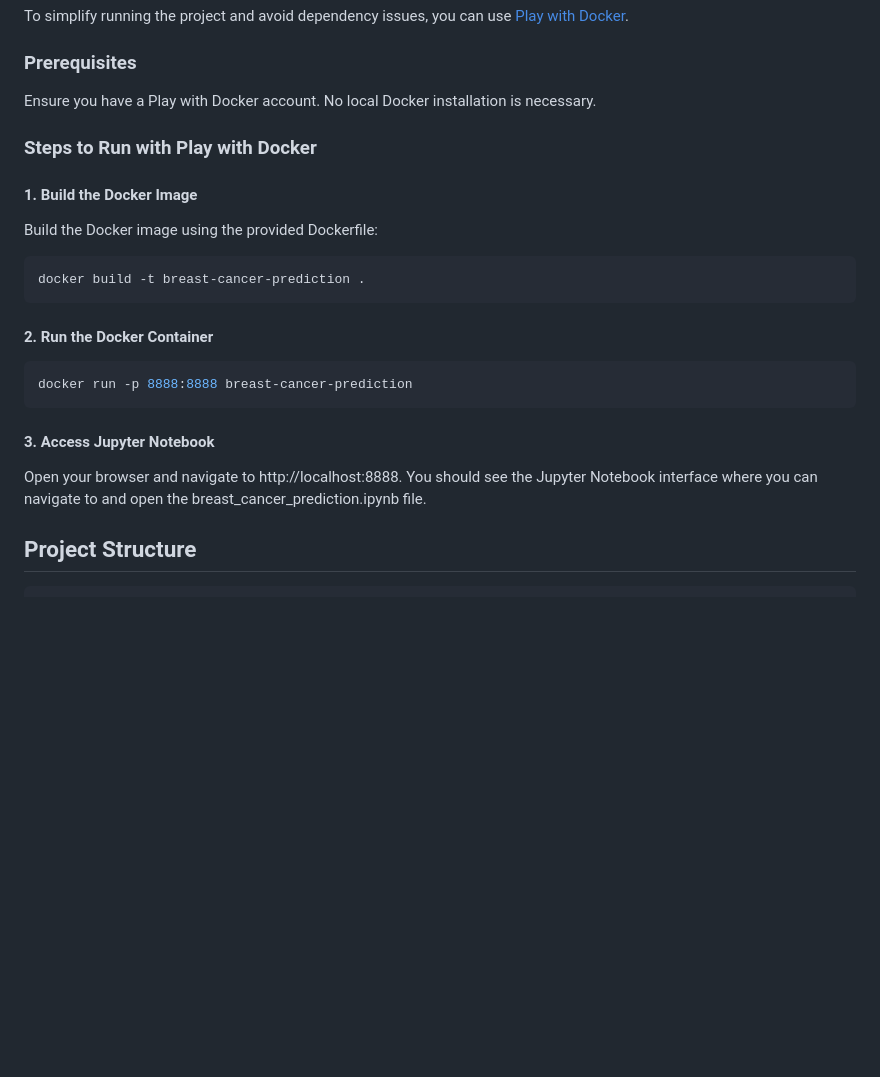
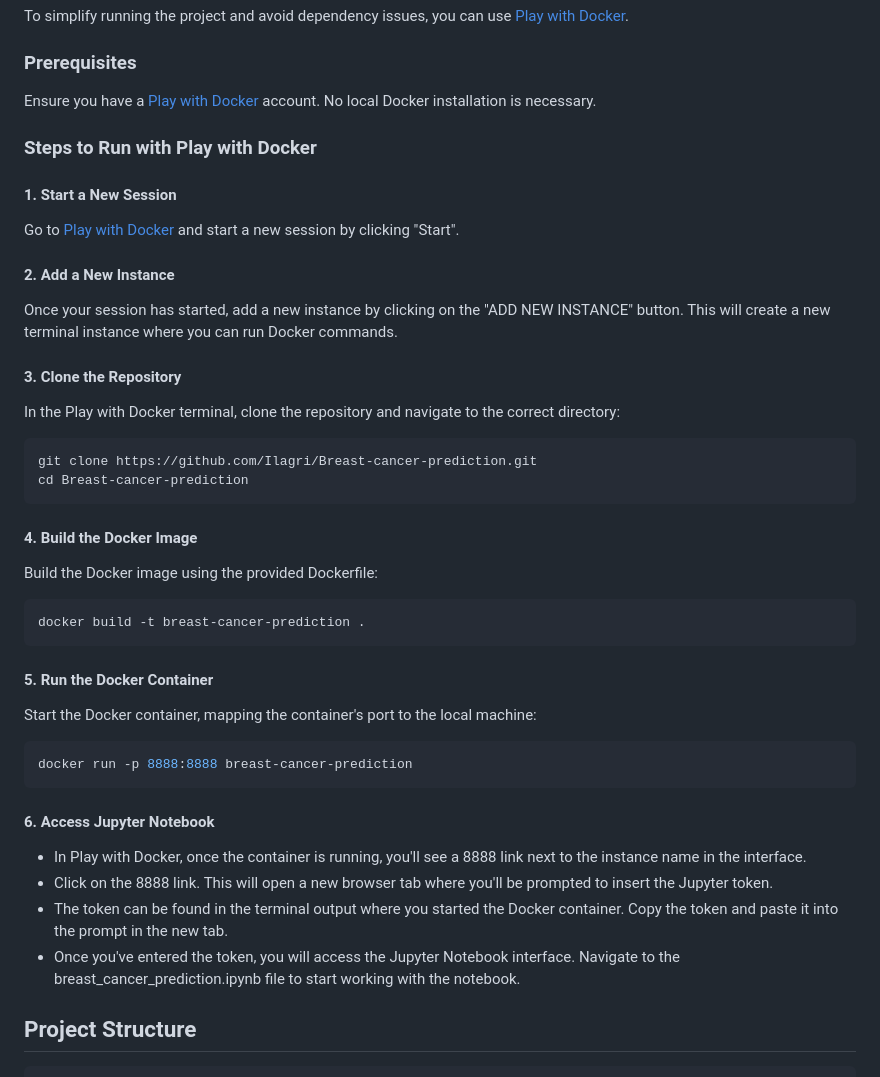
Before and after one commit to Ilagri/Breast-cancer-prediction, a Markdown page: README.md, the part around the change. Rendered like a GitHub page; blank space fills up the shorter version.

````diff
--- a/README.md
+++ b/README.md
@@ -68,22 +68,37 @@ This command will start the Jupyter Notebook server and open a new tab in your w
 To simplify running the project and avoid dependency issues, you can use [Play with Docker](https://labs.play-with-docker.com/).
 
 ### Prerequisites
-Ensure you have a Play with Docker account. No local Docker installation is necessary.
+Ensure you have a [Play with Docker](https://labs.play-with-docker.com/) account. No local Docker installation is necessary.
 
 ### Steps to Run with Play with Docker
 
-#### 1. Build the Docker Image
+#### 1. Start a New Session
+Go to [Play with Docker](https://labs.play-with-docker.com/) and start a new session by clicking "Start".
+
+#### 2. Add a New Instance
+Once your session has started, add a new instance by clicking on the "ADD NEW INSTANCE" button. This will create a new terminal instance where you can run Docker commands.
+
+#### 3. Clone the Repository
+In the Play with Docker terminal, clone the repository and navigate to the correct directory:
+```bash
+git clone https://github.com/Ilagri/Breast-cancer-prediction.git
+cd Breast-cancer-prediction
+```
+#### 4. Build the Docker Image
 Build the Docker image using the provided Dockerfile:
-
 ```bash
 docker build -t breast-cancer-prediction .
 ```
-#### 2. Run the Docker Container
+#### 5. Run the Docker Container
+Start the Docker container, mapping the container's port to the local machine:
 ```bash
 docker run -p 8888:8888 breast-cancer-prediction
 ```
-#### 3. Access Jupyter Notebook
-Open your browser and navigate to http://localhost:8888. You should see the Jupyter Notebook interface where you can navigate to and open the breast_cancer_prediction.ipynb file.
+#### 6. Access Jupyter Notebook
+- In Play with Docker, once the container is running, you'll see a 8888 link next to the instance name in the interface.
+- Click on the 8888 link. This will open a new browser tab where you'll be prompted to insert the Jupyter token.
+- The token can be found in the terminal output where you started the Docker container. Copy the token and paste it into the prompt in the new tab.
+- Once you've entered the token, you will access the Jupyter Notebook interface. Navigate to the breast_cancer_prediction.ipynb file to start working with the notebook.
 
 ## Project Structure
 ```bash
````
